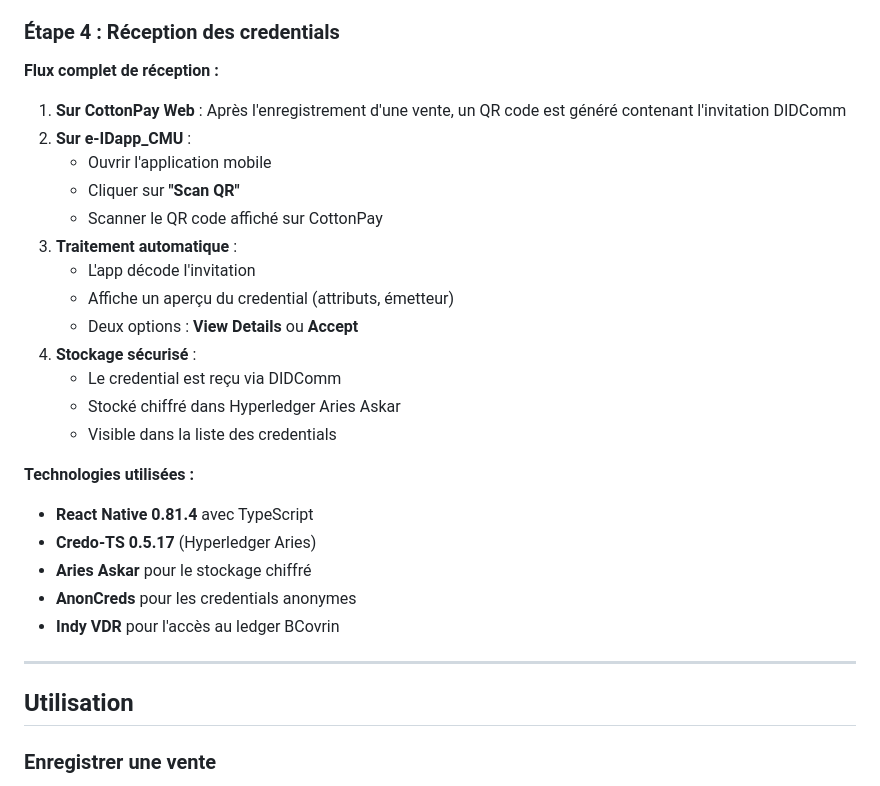
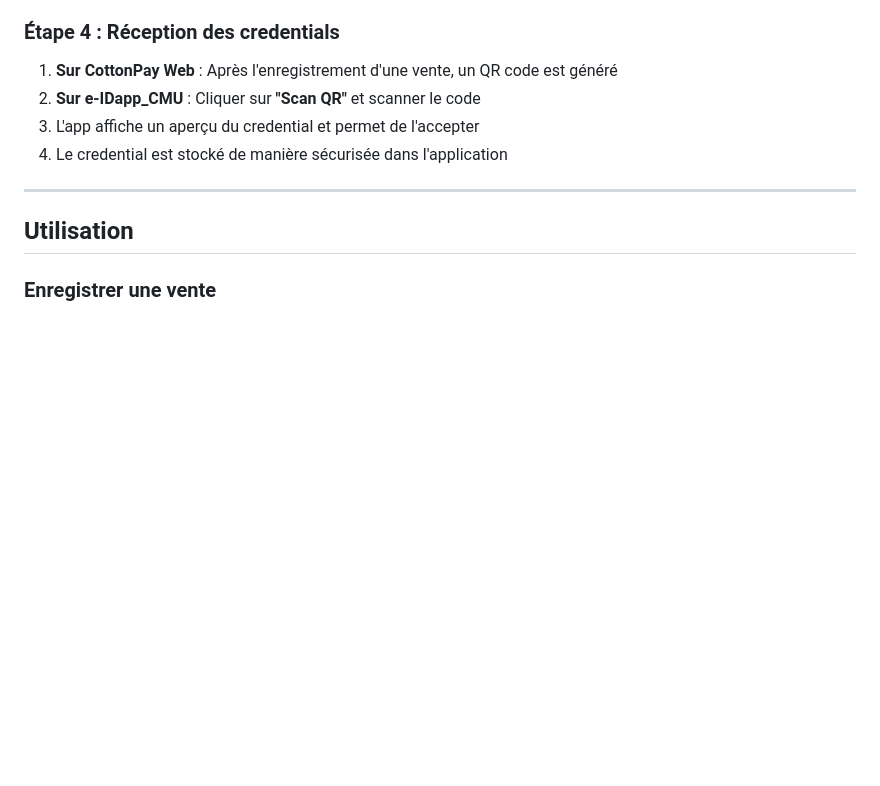
Before and after one commit to Bsh54/EVOLUTICS-did-hackathon, a Markdown page: README.md, the part around one of its changes. Drawn GitHub-style; blank space fills up the shorter version.

```diff
--- a/README.md
+++ b/README.md
@@ -270,27 +234,9 @@ L'application démarre sur l'émulateur ou le device connecté.
 ### Étape 4 : Réception des credentials
 
-**Flux complet de réception :**
-
-1. **Sur CottonPay Web** : Après l'enregistrement d'une vente, un QR code est généré contenant l'invitation DIDComm
-2. **Sur e-IDapp_CMU** :
-   - Ouvrir l'application mobile
-   - Cliquer sur **"Scan QR"**
-   - Scanner le QR code affiché sur CottonPay
-3. **Traitement automatique** :
-   - L'app décode l'invitation
-   - Affiche un aperçu du credential (attributs, émetteur)
-   - Deux options : **View Details** ou **Accept**
-4. **Stockage sécurisé** :
-   - Le credential est reçu via DIDComm
-   - Stocké chiffré dans Hyperledger Aries Askar
-   - Visible dans la liste des credentials
-
-**Technologies utilisées :**
-- **React Native 0.81.4** avec TypeScript
-- **Credo-TS 0.5.17** (Hyperledger Aries)
-- **Aries Askar** pour le stockage chiffré
-- **AnonCreds** pour les credentials anonymes
-- **Indy VDR** pour l'accès au ledger BCovrin
+1. **Sur CottonPay Web** : Après l'enregistrement d'une vente, un QR code est généré
+2. **Sur e-IDapp_CMU** : Cliquer sur **"Scan QR"** et scanner le code
+3. L'app affiche un aperçu du credential et permet de l'accepter
+4. Le credential est stocké de manière sécurisée dans l'application
 
 ---
 
```
Also changed, not shown: other parts of README.md (+1 -37 lines).
